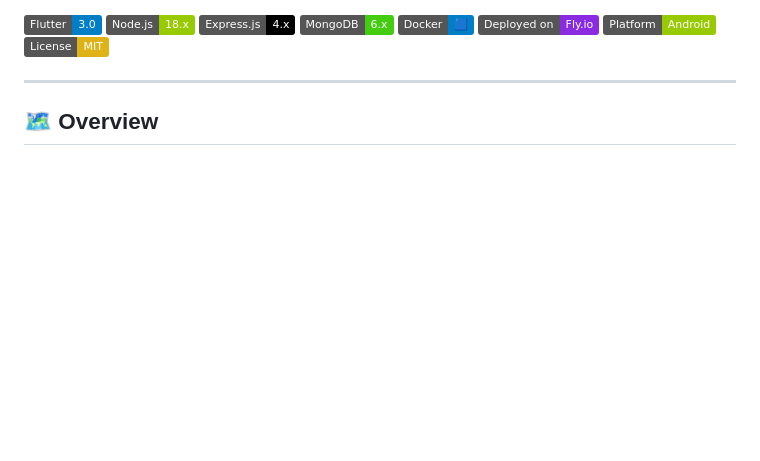
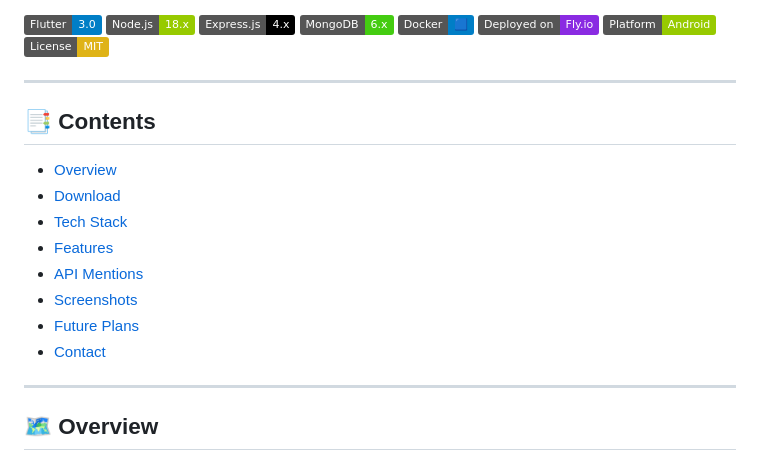
Before and after one commit to PremanshChakraborty/planIt, a Markdown page: README.md, the part around one of its changes. Drawn GitHub-style; badges without logos; blank space fills up the shorter version.

```diff
--- a/README.md
+++ b/README.md
@@ -8,6 +10,19 @@
 [![Fly.io](https://img.shields.io/badge/Deployed%20on-Fly.io-blueviolet?logo=flydotio)](https://fly.io)
 [![Android](https://img.shields.io/badge/Platform-Android-green?logo=android)](https://android.com)
 [![MIT License](https://img.shields.io/badge/License-MIT-yellow.svg)](LICENSE)
+
+---
+
+## 📑 Contents
+
+- [Overview](#️-overview)
+- [Download](#-download)
+- [Tech Stack](#️-tech-stack)
+- [Features](#-features)
+- [API Mentions](#-api-mentions)
+- [Screenshots](#️-screenshots)
+- [Future Plans](#-future-plans)
+- [Contact](#-contact)
 
 ---
 
```
Also changed, not shown: other parts of README.md (+3 -1 lines).
